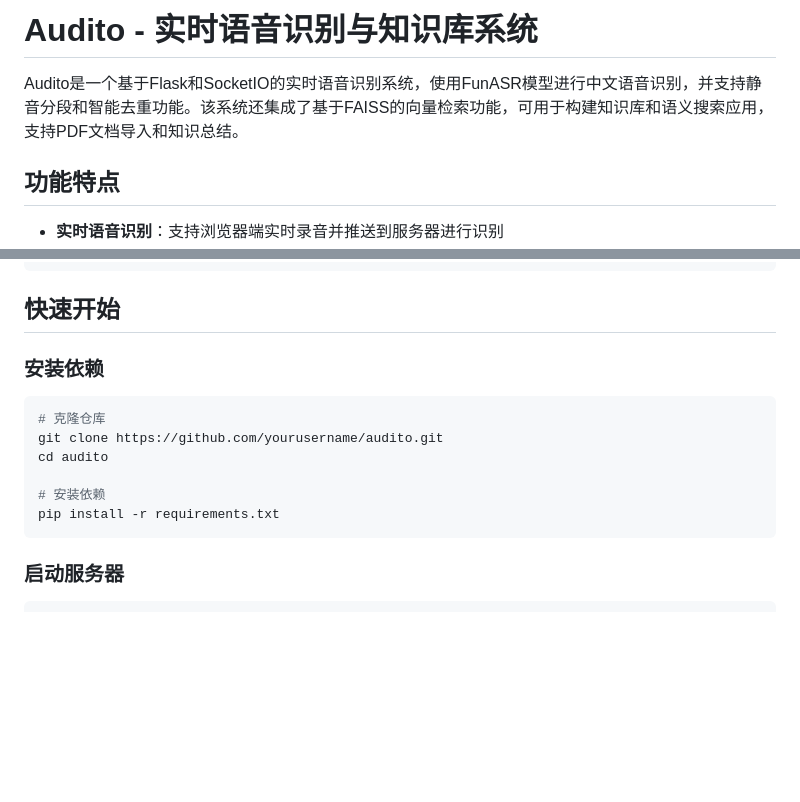
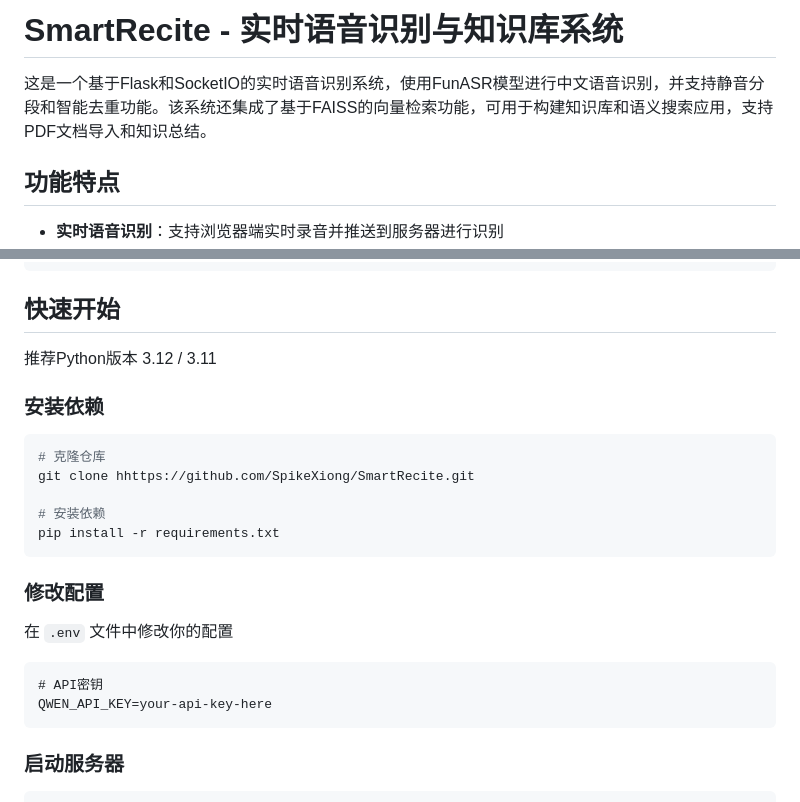
Before and after one commit to SpikeXiong/SmartRecite, a Markdown page: README.md, 2 parts joined by grey strips. Drawn GitHub-style; blank space fills up the shorter version.

````diff
--- a/README.md
+++ b/README.md
@@ -1,7 +1,7 @@
 
-# Audito - 实时语音识别与知识库系统
+# SmartRecite - 实时语音识别与知识库系统
 
-Audito是一个基于Flask和SocketIO的实时语音识别系统，使用FunASR模型进行中文语音识别，并支持静音分段和智能去重功能。该系统还集成了基于FAISS的向量检索功能，可用于构建知识库和语义搜索应用，支持PDF文档导入和知识总结。
+这是一个基于Flask和SocketIO的实时语音识别系统，使用FunASR模型进行中文语音识别，并支持静音分段和智能去重功能。该系统还集成了基于FAISS的向量检索功能，可用于构建知识库和语义搜索应用，支持PDF文档导入和知识总结。
 
 ## 功能特点
 
@@ -59,16 +59,23 @@ server/
 ```
 
 ## 快速开始
-
+推荐Python版本 3.12 / 3.11
 ### 安装依赖
 
 ```bash
 # 克隆仓库
-git clone https://github.com/yourusername/audito.git
-cd audito
+git clone hhttps://github.com/SpikeXiong/SmartRecite.git
 
 # 安装依赖
 pip install -r requirements.txt
+```
+
+### 修改配置
+
+在 `.env` 文件中修改你的配置
+```
+# API密钥
+QWEN_API_KEY=your-api-key-here
 ```
 
 ### 启动服务器
````
Also changed, not shown: other parts of README.md (+1 -66 lines).
